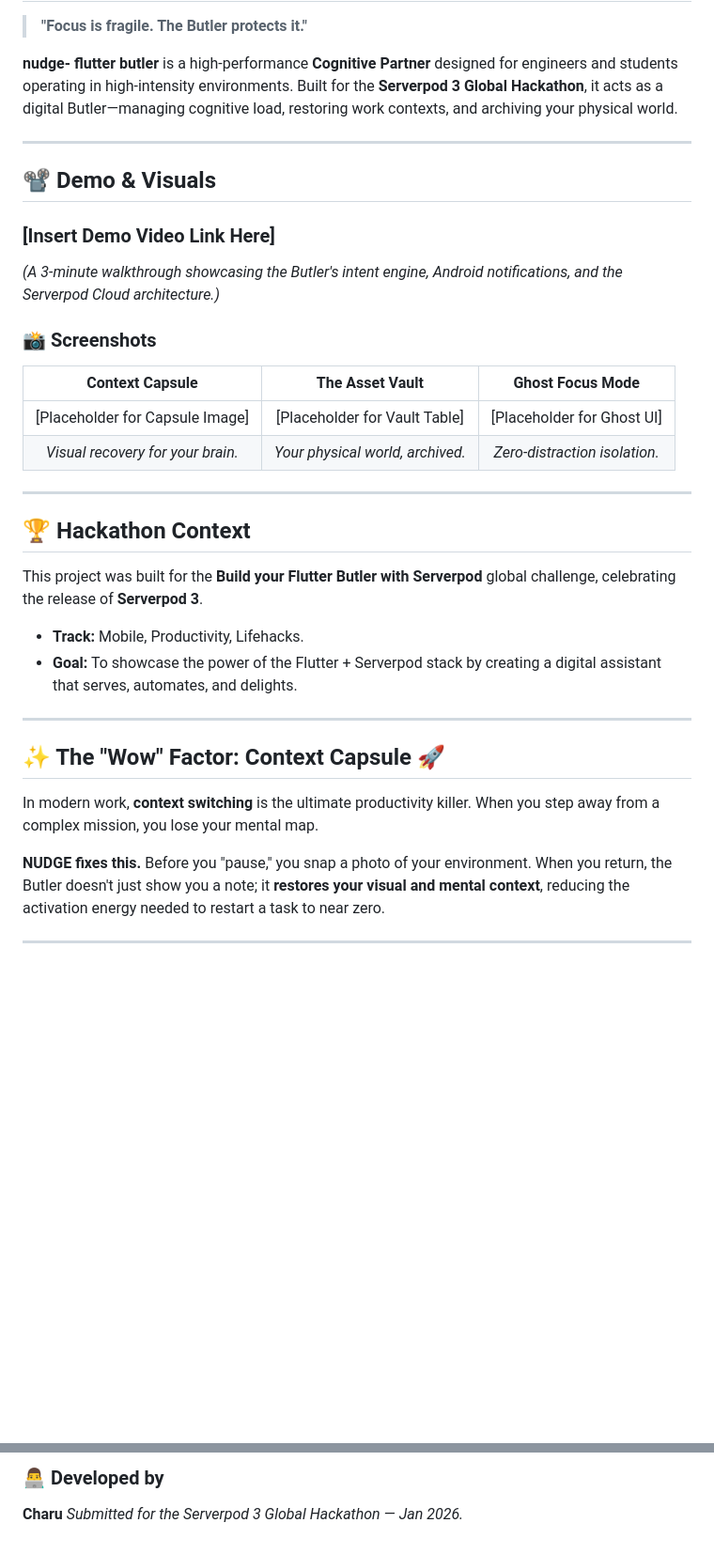
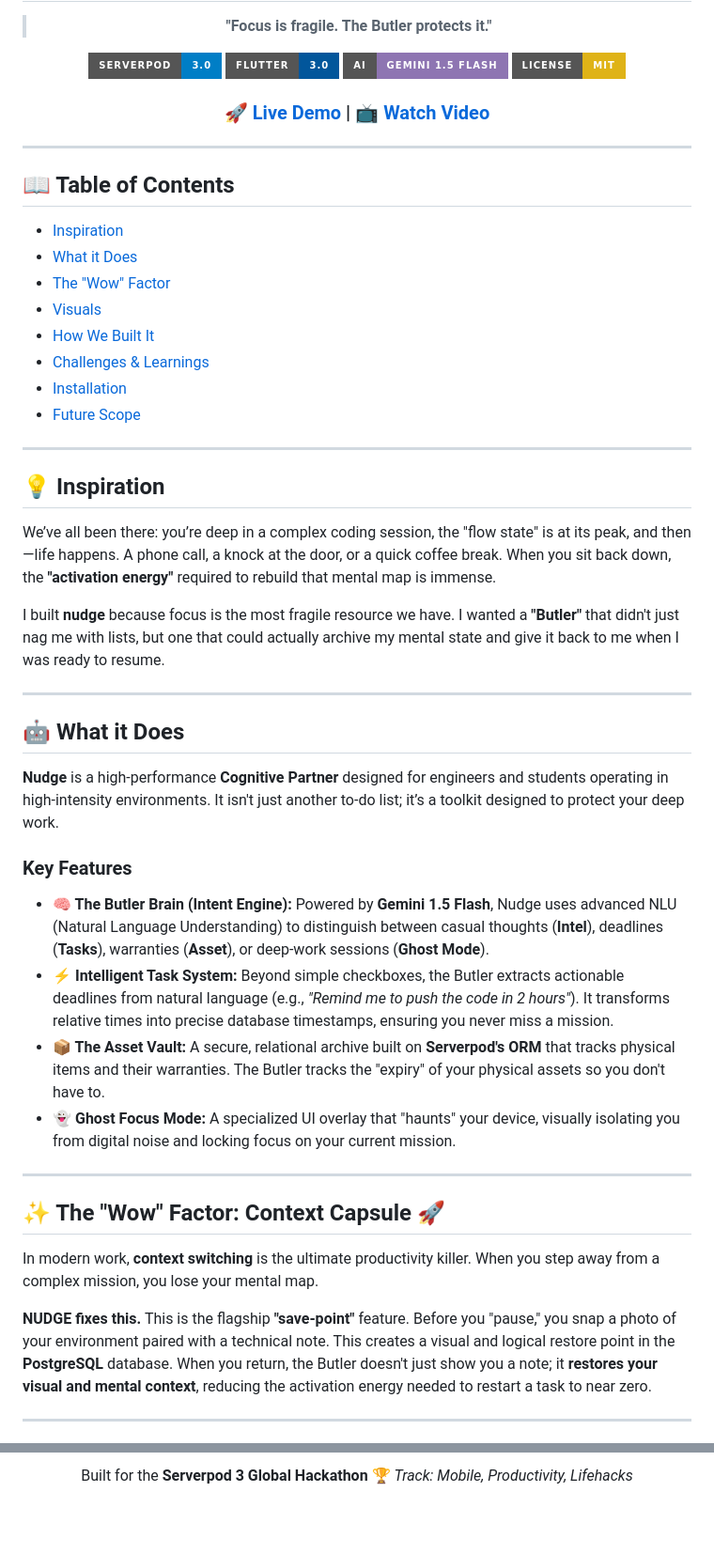
Before and after one commit to CH4RUU/nudge, a Markdown page: README.md, 2 parts joined by grey strips. Shown at 94% size. Rendered like a GitHub page; badges without logos; blank space fills up the shorter version.

Commit message:
Revise README for clarity and additional details
Updated README to enhance project description, features, and installation instructions.

```diff
--- a/README.md
+++ b/README.md
@@ -2,33 +4,58 @@
 > **"Focus is fragile. The Butler protects it."**
 
-**nudge- flutter butler** is a high-performance **Cognitive Partner** designed for engineers and students operating in high-intensity environments. Built for the **Serverpod 3 Global Hackathon**, it acts as a digital Butler—managing cognitive load, restoring work contexts, and archiving your physical world.
+[![Serverpod](https://img.shields.io/badge/Serverpod-3.0-blue?style=for-the-badge&logo=dart)](https://serverpod.dev/)
+[![Flutter](https://img.shields.io/badge/Flutter-3.0-02569B?style=for-the-badge&logo=flutter)](https://flutter.dev/)
+[![Gemini AI](https://img.shields.io/badge/AI-Gemini_1.5_Flash-8E75B2?style=for-the-badge&logo=google)](https://deepmind.google/technologies/gemini/)
+[![License: MIT](https://img.shields.io/badge/License-MIT-yellow.svg?style=for-the-badge)](https://opensource.org/licenses/MIT)
+
+<h3>
+  <a href="https://my-nudge.serverpod.space/">🚀 Live Demo</a>
+  <span> | </span>
+  <a href="https://youtube.com/shorts/-NqXRqagi6U?feature=share">📺 Watch Video</a>
+</h3>
+
+</div>
 
 ---
 
-## 📽️ Demo & Visuals
-
-### [Insert Demo Video Link Here]
-*(A 3-minute walkthrough showcasing the Butler's intent engine, Android notifications, and the Serverpod Cloud architecture.)*
-
-### 📸 Screenshots
-| **Context Capsule** | **The Asset Vault** | **Ghost Focus Mode** |
-| :---: | :---: | :---: |
-| [Placeholder for Capsule Image] | [Placeholder for Vault Table] | [Placeholder for Ghost UI] |
-| *Visual recovery for your brain.* | *Your physical world, archived.* | *Zero-distraction isolation.* |
+## 📖 Table of Contents
+- [Inspiration](#-inspiration)
+- [What it Does](#-what-it-does)
+- [The "Wow" Factor](#-the-wow-factor-context-capsule-)
+- [Visuals](#-visuals)
+- [How We Built It](#-how-we-built-it)
+- [Challenges & Learnings](#-challenges--learnings)
+- [Installation](#-local-setup--installation)
+- [Future Scope](#-whats-next-for-nudge)
 
 ---
 
-## 🏆 Hackathon Context
-This project was built for the **Build your Flutter Butler with Serverpod** global challenge, celebrating the release of **Serverpod 3**.
-* **Track:** Mobile, Productivity, Lifehacks.
-* **Goal:** To showcase the power of the Flutter + Serverpod stack by creating a digital assistant that serves, automates, and delights.
+## 💡 Inspiration
+
+We’ve all been there: you’re deep in a complex coding session, the "flow state" is at its peak, and then—life happens. A phone call, a knock at the door, or a quick coffee break. When you sit back down, the **"activation energy"** required to rebuild that mental map is immense.
+
+I built **nudge** because focus is the most fragile resource we have. I wanted a **"Butler"** that didn't just nag me with lists, but one that could actually archive my mental state and give it back to me when I was ready to resume.
+
+---
+
+## 🤖 What it Does
+
+**Nudge** is a high-performance **Cognitive Partner** designed for engineers and students operating in high-intensity environments. It isn't just another to-do list; it’s a toolkit designed to protect your deep work.
+
+### Key Features
+* **🧠 The Butler Brain (Intent Engine):** Powered by **Gemini 1.5 Flash**, Nudge uses advanced NLU (Natural Language Understanding) to distinguish between casual thoughts (**Intel**), deadlines (**Tasks**), warranties (**Asset**), or deep-work sessions (**Ghost Mode**).
+* **⚡ Intelligent Task System:** Beyond simple checkboxes, the Butler extracts actionable deadlines from natural language (e.g., *"Remind me to push the code in 2 hours"*). It transforms relative times into precise database timestamps, ensuring you never miss a mission.
+* **📦 The Asset Vault:** A secure, relational archive built on **Serverpod's ORM** that tracks physical items and their warranties. The Butler tracks the "expiry" of your physical assets so you don't have to.
+* **👻 Ghost Focus Mode:** A specialized UI overlay that "haunts" your device, visually isolating you from digital noise and locking focus on your current mission.
 
 ---
 
 ## ✨ The "Wow" Factor: Context Capsule 🚀
+
 In modern work, **context switching** is the ultimate productivity killer. When you step away from a complex mission, you lose your mental map.
 
-**NUDGE fixes this.** Before you "pause," you snap a photo of your environment. When you return, the Butler doesn't just show you a note; it **restores your visual and mental context**, reducing the activation energy needed to restart a task to near zero.
+**NUDGE fixes this.**
+This is the flagship **"save-point"** feature. Before you "pause," you snap a photo of your environment paired with a technical note. This creates a visual and logical restore point in the **PostgreSQL** database. When you return, the Butler doesn't just show you a note; it **restores your visual and mental context**, reducing the activation energy needed to restart a task to near zero.
 
 ---
 
@@ -85,4 +161,5 @@ We utilized a **"Monolith-First" Full-Stack Dart** approach to ensure maximum re
 
-### 👨‍💻 Developed by
-**Charu**
-*Submitted for the Serverpod 3 Global Hackathon — Jan 2026.*
+Built for the **Serverpod 3 Global Hackathon** 🏆
+*Track: Mobile, Productivity, Lifehacks*
+
+</div>
```
Also changed, not shown: other parts of README.md (+76 -25 lines).
